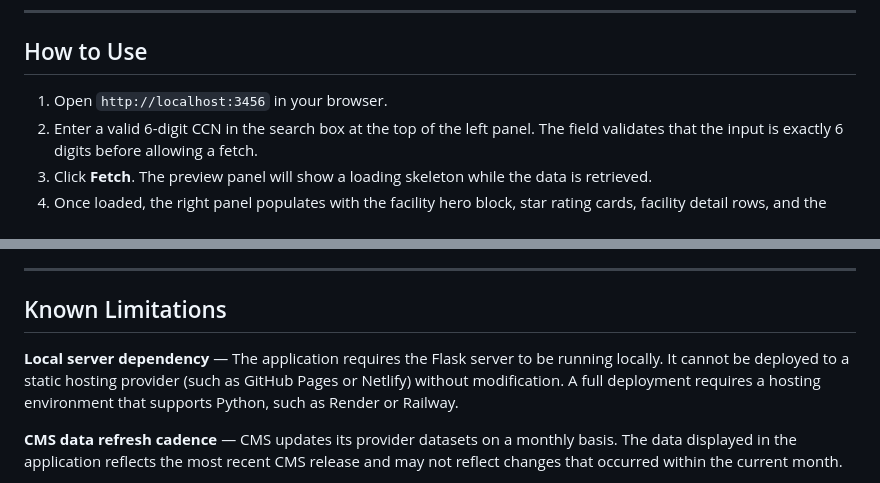
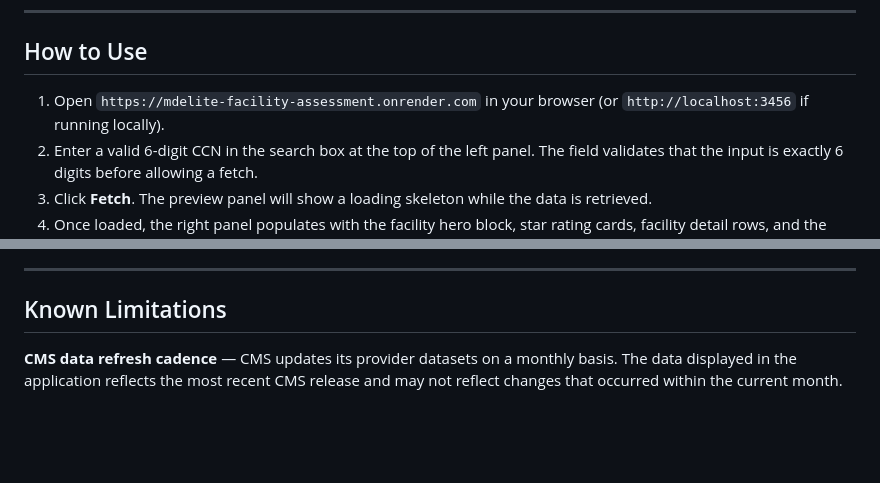
Before and after one commit to emergingsana123/mdelite-facility-assessment, a Markdown page: README.md, 2 parts joined by grey strips. Drawn GitHub-style; blank space fills up the shorter version.

```diff
--- a/README.md
+++ b/README.md
@@ -133,7 +145,7 @@ Press `Ctrl + C` in the terminal where `server.py` is running.
 
 ## How to Use
 
-1. Open `http://localhost:3456` in your browser.
+1. Open `https://mdelite-facility-assessment.onrender.com` in your browser (or `http://localhost:3456` if running locally).
 2. Enter a valid 6-digit CCN in the search box at the top of the left panel. The field validates that the input is exactly 6 digits before allowing a fetch.
 3. Click **Fetch**. The preview panel will show a loading skeleton while the data is retrieved.
 4. Once loaded, the right panel populates with the facility hero block, star rating cards, facility detail rows, and the hospitalization metrics table and chart.
@@ -265,8 +277,6 @@ CMS Certification Numbers for nursing home facilities are always exactly 6 digit
 
 ## Known Limitations
 
-**Local server dependency** — The application requires the Flask server to be running locally. It cannot be deployed to a static hosting provider (such as GitHub Pages or Netlify) without modification. A full deployment requires a hosting environment that supports Python, such as Render or Railway.
-
 **CMS data refresh cadence** — CMS updates its provider datasets on a monthly basis. The data displayed in the application reflects the most recent CMS release and may not reflect changes that occurred within the current month.
 
 **State averages availability** — The averages dataset contains one row per state and one row for the national average. If CMS has not published averages for a given state in the current dataset release, state average fields will display "N/A — not reported".
```
Also changed, not shown: other parts of README.md (+62 -12 lines).
